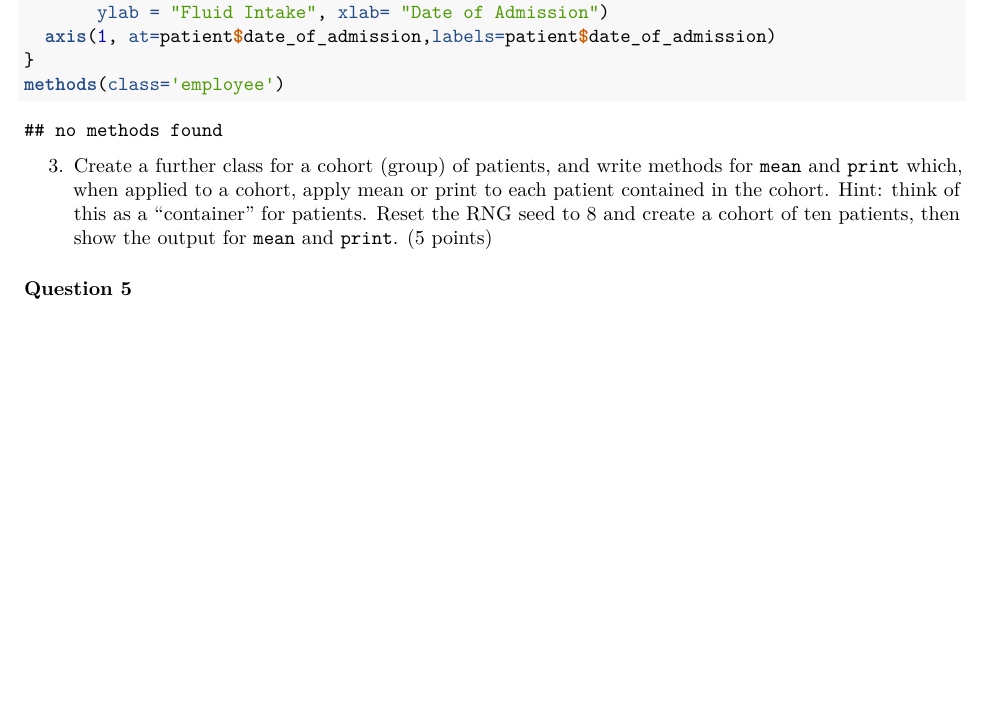
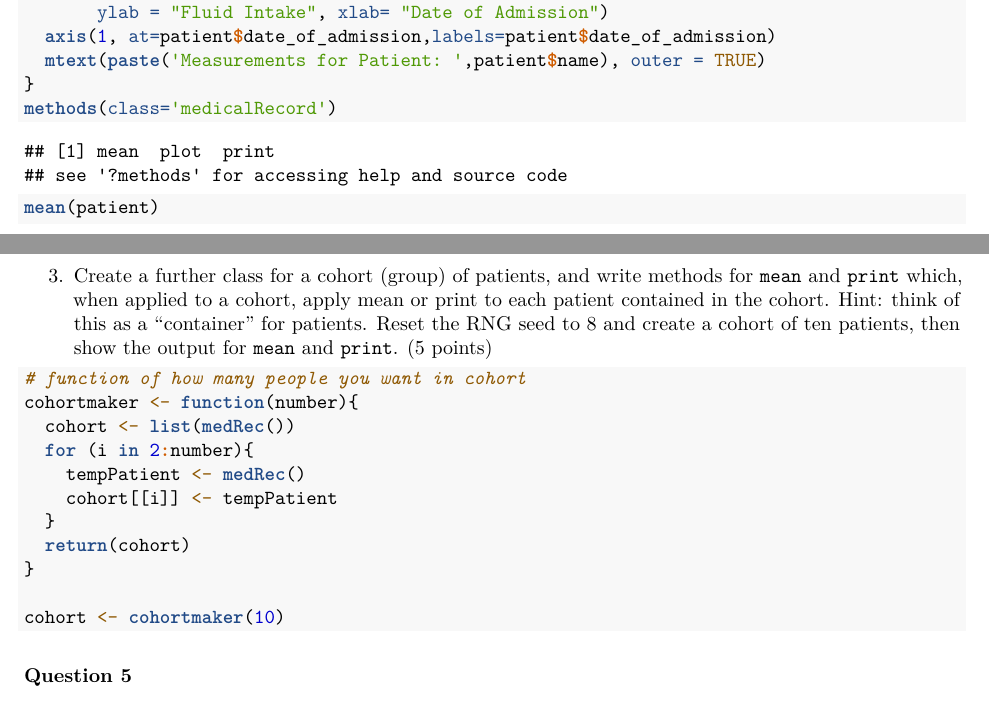
Before and after one commit to bocs2993/Bios6301-Homework, an R Markdown document (assignment6_bStanley.Rmd): part of page 14 of 14 before the commit and two parts of pages 14 and 15 of 15 after it, the two joined at a grey line, cut so that both start at the same text, the shorter picture padded with empty space. Rendered offline with R 4.5, knitr and Pandoc, then LaTeX, with nearby package versions; code that draws random numbers runs with fixed seeds of ours; common packages that the code uses without loading them are loaded.

Commit message:
Incomplete last question…

````diff
--- a/assignment6_bStanley.Rmd
+++ b/assignment6_bStanley.Rmd
@@ -160,12 +160,29 @@
   plot(patient$date_of_admission,patient$fluid_intake,type='b', xaxt='n',col="blue",
        ylab = "Fluid Intake", xlab= "Date of Admission")
   axis(1, at=patient$date_of_admission,labels=patient$date_of_admission)
+  mtext(paste('Measurements for Patient: ',patient$name), outer = TRUE)
 }
-methods(class='employee')
+methods(class='medicalRecord')
+mean(patient)
+print(patient)
+plot(patient)
 ```
 
 3. Create a further class for a cohort (group) of patients, and write methods for `mean` and `print` which, when applied to a cohort, apply mean or print to each patient contained in the cohort. Hint: think of this as a "container" for patients.  Reset the RNG seed to 8 and create a cohort of ten patients, then show the output for `mean` and `print`. (5 points)
 
+```{r}
+# function of how many people you want in cohort
+cohortmaker <- function(number){
+  cohort <- list(medRec())
+  for (i in 2:number){
+    tempPatient <- medRec()
+    cohort[[i]] <- tempPatient
+  }
+  return(cohort)
+}
+
+cohort <- cohortmaker(10)
+```
 
 ### Question 5 ###
 
````
